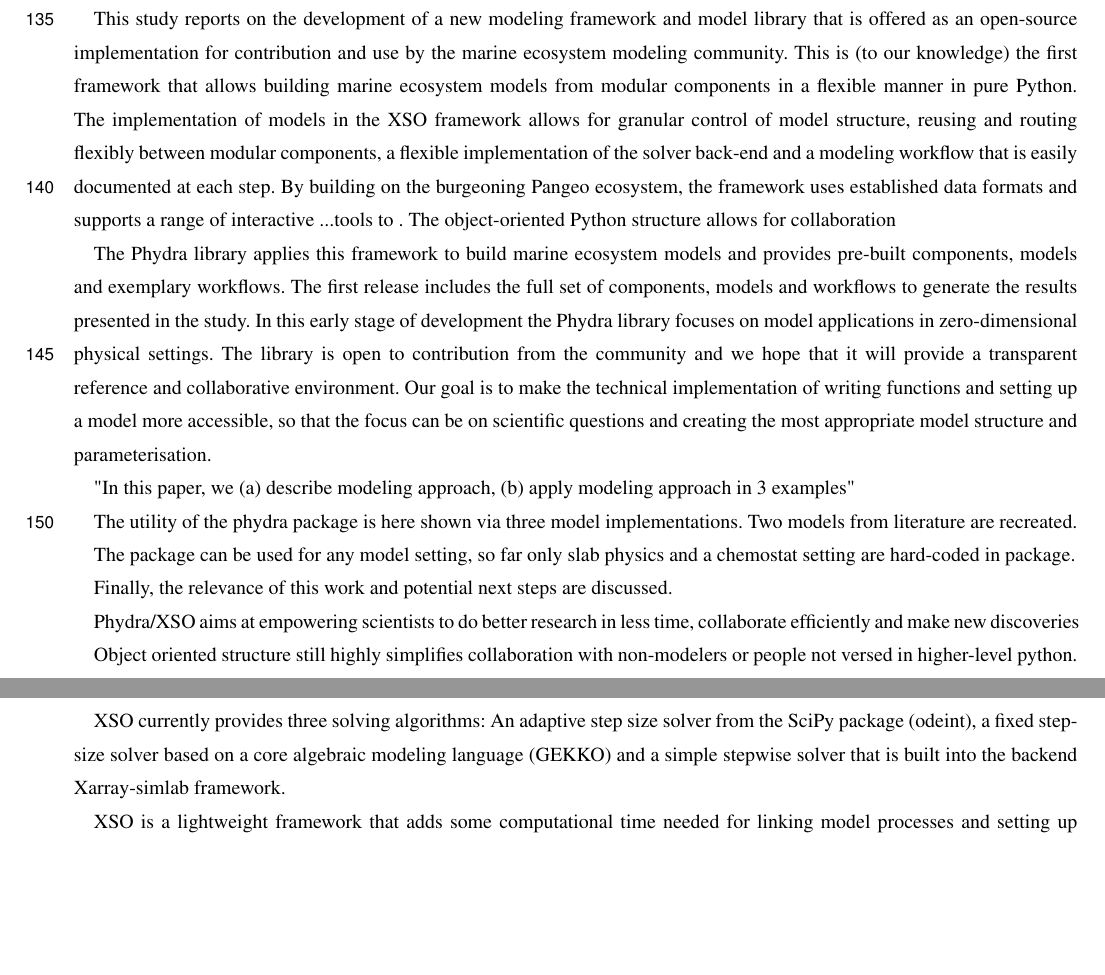
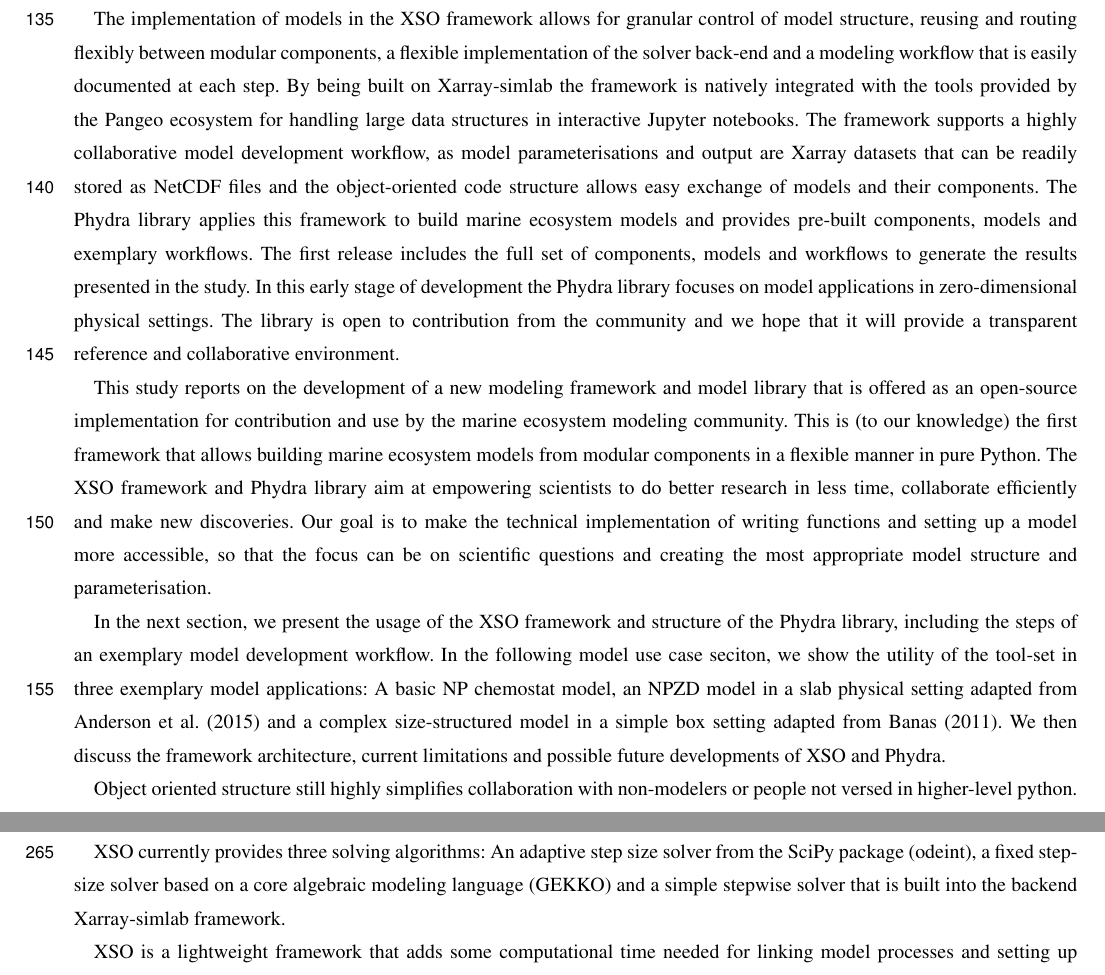
Before and after one commit to ben1post/phydra_v1_ovrlf, a LaTeX document (template.tex): two parts of pages 5 and 9 of 49, joined at a grey line, cut so that both start at the same text, the shorter picture padded with empty space. Compiled offline with pdfLaTeX; a missing font is replaced by an installed copy or a similar font; a LaTeX package or settings file that is missing is left out.

Commit message:
pre-delete Intro discarded text backup

```diff
--- a/template.tex
+++ b/template.tex
@@ -225,29 +225,16 @@
 A Pangeo-affiliated project is the Xarray-simlab package developed by Beno\^{\i}t Bovy \citep{Bovy2018Xarray-simlab:Interactively}, which provides a light-weight modeling framework as an extension of Xarray. Xarray-simlab is domain-agnostic and provides simple base classes to build models without any implemented model structure or solver, but provides a user interface for model construction, setup and runtime.
 A showcase of Xarray-simlab's capabilities is the Fastscape framework for landscape evolution modeling \citep{benoit_bovy_2020_3840917}, that allows building models from scratch using modular components in an optimized and interactive Python environment. Xarray-simlab would be very well suited for marine ecosystem modeling implementations, but contains no functionality for building and solving models of differential equations. In order to support this functionality, we developed an extension to Xarray-simlab that is specifically suited to build such models: the Xarray-simlab-ODE (XSO) modeling framework. We applied this framework in the Phydra library for marine ecosystem modeling.
 
-
-%- This is why, we developed Phydra / XSO
-% why is Phydra/XSO different from previous efforts?
-This study reports on the development of a new modeling framework and model library that is offered as an open-source implementation for contribution and use by the marine ecosystem modeling community. This is (to our knowledge) the first framework that allows building marine ecosystem models from modular components in a flexible manner in pure Python. The implementation of models in the XSO framework allows for granular control of model structure, reusing and routing flexibly between modular components, a flexible implementation of the solver back-end and a modeling workflow that is easily documented at each step.
-By building on the burgeoning Pangeo ecosystem, the framework uses established data formats and supports a range of interactive ...tools to . The object-oriented Python structure allows for collaboration
-
-The Phydra library applies this framework to build marine ecosystem models and provides pre-built components, models and exemplary workflows. The first release includes the full set of components, models and workflows to generate the results presented in the study. In this early stage of development the Phydra library focuses on model applications in zero-dimensional physical settings.
-The library is open to contribution from the community and we hope that it will provide a transparent reference and collaborative environment. Our goal is to make the technical implementation of writing functions and setting up a model more accessible, so that the focus can be on scientific questions and creating the most appropriate model structure and parameterisation.
-
+The implementation of models in the XSO framework allows for granular control of model structure, reusing and routing flexibly between modular components, a flexible implementation of the solver back-end and a modeling workflow that is easily documented at each step.
+By being built on Xarray-simlab the framework is natively integrated with the tools provided by the Pangeo ecosystem for handling large data structures in interactive Jupyter notebooks. The framework supports a highly collaborative model development workflow, as model parameterisations and output are Xarray datasets that can be readily stored as NetCDF files and the object-oriented code structure allows easy exchange of models and their components.
+The Phydra library applies this framework to build marine ecosystem models and provides pre-built components, models and exemplary workflows. The first release includes the full set of components, models and workflows to generate the results presented in the study. In this early stage of development the Phydra library focuses on model applications in zero-dimensional physical settings. The library is open to contribution from the community and we hope that it will provide a transparent reference and collaborative environment.
 
 
 %- Aims & structure
-"In this paper, we (a) describe modeling approach, (b) apply modeling approach in 3 examples"
+This study reports on the development of a new modeling framework and model library that is offered as an open-source implementation for contribution and use by the marine ecosystem modeling community. This is (to our knowledge) the first framework that allows building marine ecosystem models from modular components in a flexible manner in pure Python.
+The XSO framework and Phydra library aim at empowering scientists to do better research in less time, collaborate efficiently and make new discoveries. Our goal is to make the technical implementation of writing functions and setting up a model more accessible, so that the focus can be on scientific questions and creating the most appropriate model structure and parameterisation.
 
-The utility of the phydra package is here shown via three model implementations. Two models from literature are recreated.
-
-The package can be used for any model setting, so far only slab physics and a chemostat setting are hard-coded in package.
-
-Finally, the relevance of this work and potential next steps are discussed.
-
-Phydra/XSO aims at empowering scientists to do better research in less time, collaborate efficiently and make new discoveries
-
-
+In the next section, we present the usage of the XSO framework and structure of the Phydra library, including the steps of an exemplary model development workflow. In the following model use case seciton, we show the utility of the tool-set in three exemplary model applications: A basic NP chemostat model, an NPZD model in a slab physical setting adapted from \citet{Anderson2015c} and a complex size-structured model in a simple box setting adapted from \citet{Banas2011b}. We then discuss the framework architecture, current limitations and possible future developments of XSO and Phydra.
 
 
 
```
